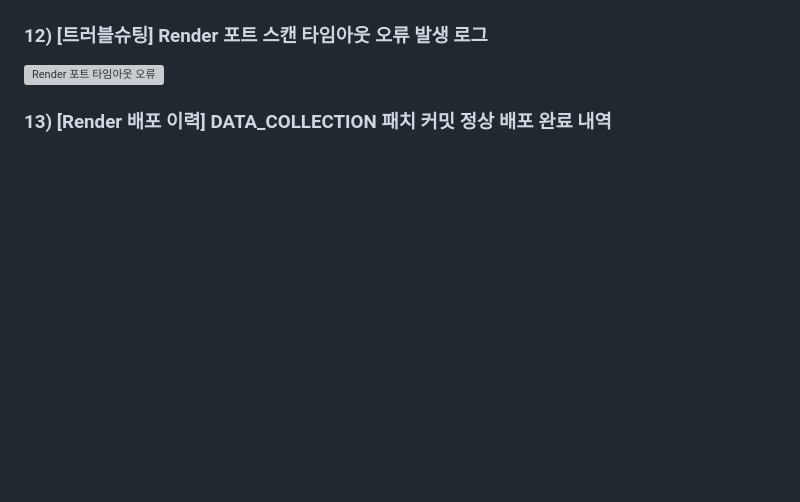
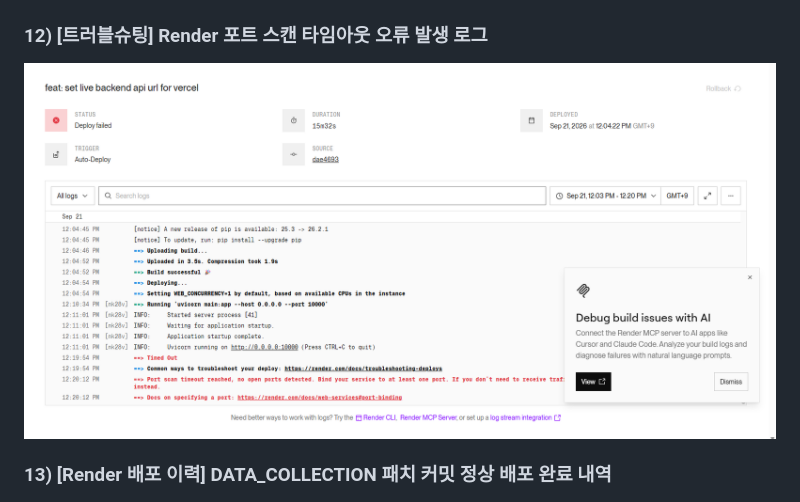
Before and after one commit to love4xox/execution-coach, a Markdown page: README.md, the part around the change. GitHub-like rendering; blank space fills up the shorter version; grey boxes are pictures that could not be loaded.

Commit message:
fix: update screenshot 12 image filename

```diff
--- a/README.md
+++ b/README.md
@@ -411,7 +411,7 @@ curl -X POST "[https://execution-coach.onrender.com/api/chat/function-call](http
 ![네트워크 탭 200 OK 연동 검증](images/screenshot_network_tab_200ok.png)
 
 ### 12) [트러블슈팅] Render 포트 스캔 타임아웃 오류 발생 로그
-![Render 포트 타임아웃 오류](images/screenshot_troubleshooting_port_timeout.png)
+![Render 포트 타임아웃 오류](images/screenshot_troubleshooting_render_timeout.png)
 
 ### 13) [Render 배포 이력] DATA_COLLECTION 패치 커밋 정상 배포 완료 내역
 ![Render 정상 배포 이력](images/screenshot_render_deploy_history.png)
```
